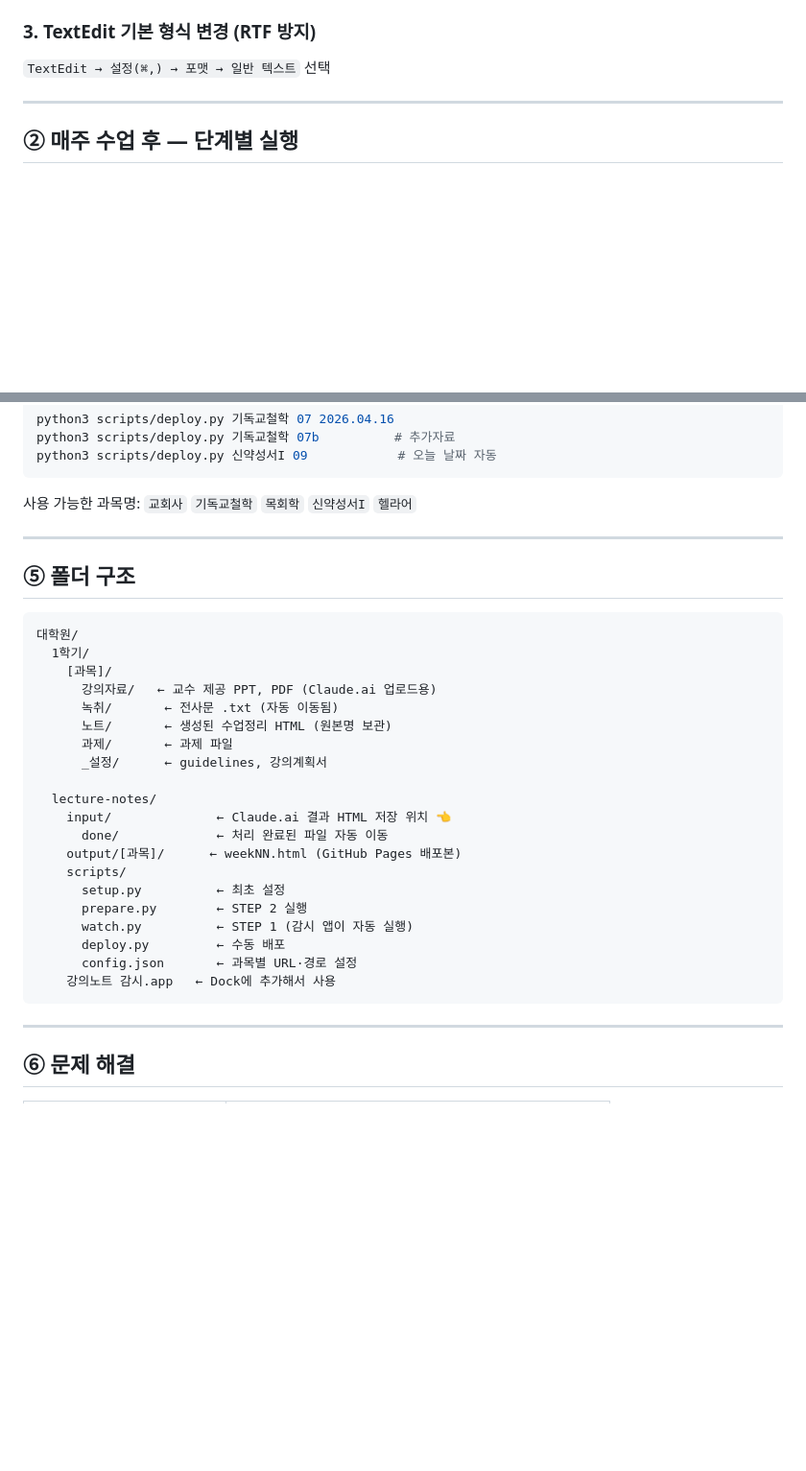
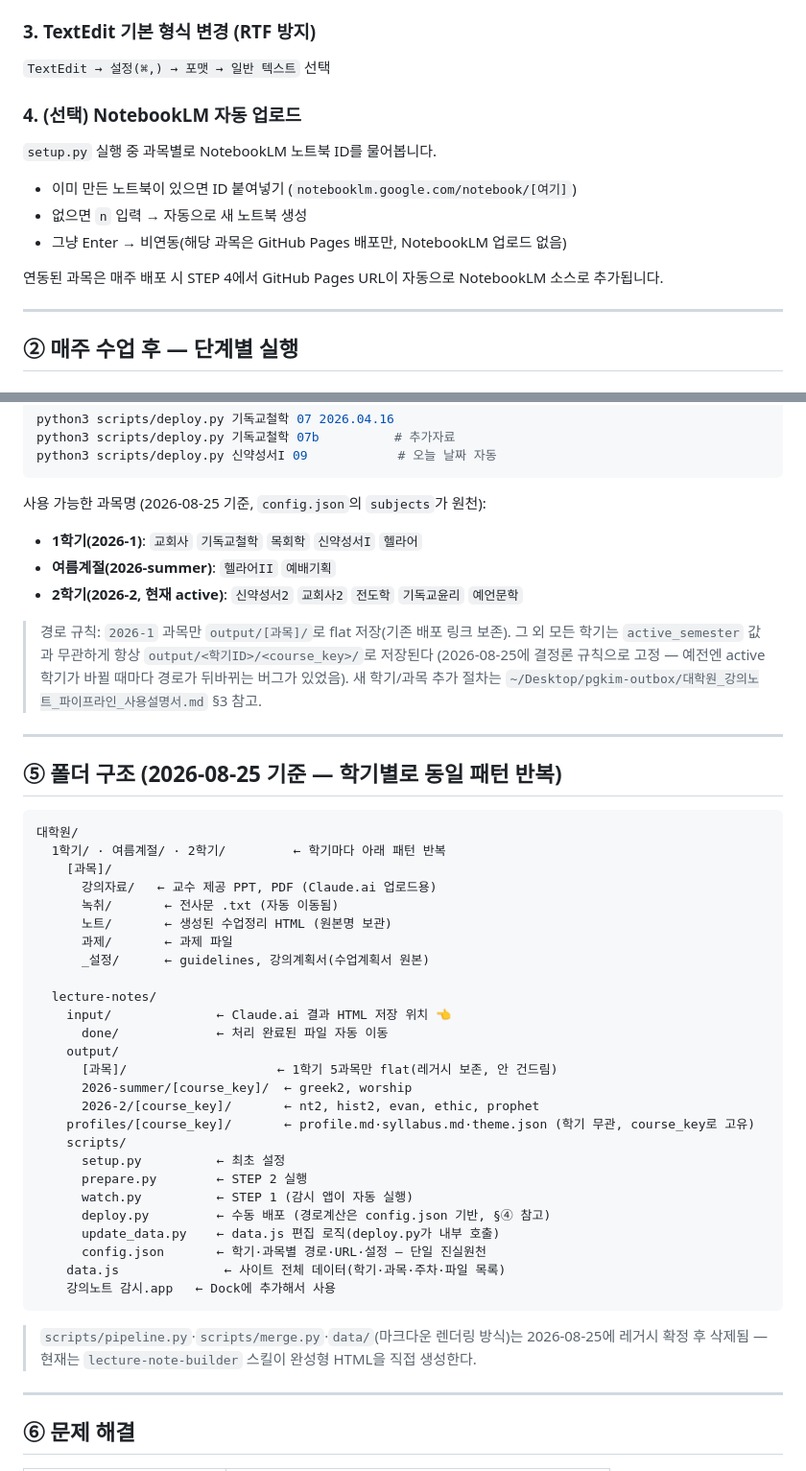
Before and after one commit to drumismylife/lecture-notes, a Markdown page: README.md, 2 parts joined by grey strips. Shown at 96% size. Drawn GitHub-style; blank space fills up the shorter version.

Commit message:
README.md 갱신 — 2학기·여름학기 반영, 경로 네임스페이스 규칙 명시
§4 사용 가능한 과목명에 여름계절(greek2·worship)·2학기(nt2·hist2·evan·
ethic·prophet) 추가, 결정론적 경로 규칙 설명 추가. §5 폴더 구조를
다학기 구조(output/<semester>/<course_key>/, profiles/)로 갱신하고
pipeline.py/merge.py/data/ 삭제 사실 명시.

Co-Authored-By: Claude Sonnet 5 <noreply@anthropic.com>

````diff
--- a/README.md
+++ b/README.md
@@ -21,6 +21,14 @@ bash apply_icon.sh
 ### 3. TextEdit 기본 형식 변경 (RTF 방지)
 `TextEdit → 설정(⌘,) → 포맷 → 일반 텍스트` 선택
 
+### 4. (선택) NotebookLM 자동 업로드
+`setup.py` 실행 중 과목별로 NotebookLM 노트북 ID를 물어봅니다.
+- 이미 만든 노트북이 있으면 ID 붙여넣기 (`notebooklm.google.com/notebook/[여기]`)
+- 없으면 `n` 입력 → 자동으로 새 노트북 생성
+- 그냥 Enter → 비연동(해당 과목은 GitHub Pages 배포만, NotebookLM 업로드 없음)
+
+연동된 과목은 매주 배포 시 STEP 4에서 GitHub Pages URL이 자동으로 NotebookLM 소스로 추가됩니다.
+
 ---
 
 ## ② 매주 수업 후 — 단계별 실행
@@ -106,34 +122,51 @@ python3 scripts/deploy.py 기독교철학 07b          # 추가자료
 python3 scripts/deploy.py 신약성서I 09            # 오늘 날짜 자동
 ```
 
-사용 가능한 과목명: `교회사` `기독교철학` `목회학` `신약성서I` `헬라어`
+사용 가능한 과목명 (2026-08-25 기준, `config.json`의 `subjects`가 원천):
+- **1학기(2026-1)**: `교회사` `기독교철학` `목회학` `신약성서I` `헬라어`
+- **여름계절(2026-summer)**: `헬라어II` `예배기획`
+- **2학기(2026-2, 현재 active)**: `신약성서2` `교회사2` `전도학` `기독교윤리` `예언문학`
+
+> 경로 규칙: `2026-1` 과목만 `output/[과목]/`로 flat 저장(기존 배포 링크 보존). 그 외 모든
+> 학기는 `active_semester` 값과 무관하게 항상 `output/<학기ID>/<course_key>/`로 저장된다
+> (2026-08-25에 결정론 규칙으로 고정 — 예전엔 active 학기가 바뀔 때마다 경로가 뒤바뀌는
+> 버그가 있었음). 새 학기/과목 추가 절차는 `~/Desktop/pgkim-outbox/대학원_강의노트_파이프라인_사용설명서.md` §3 참고.
 
 ---
 
-## ⑤ 폴더 구조
+## ⑤ 폴더 구조 (2026-08-25 기준 — 학기별로 동일 패턴 반복)
 
 ```
 대학원/
-  1학기/
+  1학기/ · 여름계절/ · 2학기/         ← 학기마다 아래 패턴 반복
     [과목]/
       강의자료/   ← 교수 제공 PPT, PDF (Claude.ai 업로드용)
       녹취/       ← 전사문 .txt (자동 이동됨)
       노트/       ← 생성된 수업정리 HTML (원본명 보관)
       과제/       ← 과제 파일
-      _설정/      ← guidelines, 강의계획서
+      _설정/      ← guidelines, 강의계획서(수업계획서 원본)
 
   lecture-notes/
     input/              ← Claude.ai 결과 HTML 저장 위치 👈
       done/             ← 처리 완료된 파일 자동 이동
-    output/[과목]/      ← weekNN.html (GitHub Pages 배포본)
+    output/
+      [과목]/                    ← 1학기 5과목만 flat(레거시 보존, 안 건드림)
+      2026-summer/[course_key]/  ← greek2, worship
+      2026-2/[course_key]/       ← nt2, hist2, evan, ethic, prophet
+    profiles/[course_key]/       ← profile.md·syllabus.md·theme.json (학기 무관, course_key로 고유)
     scripts/
       setup.py          ← 최초 설정
       prepare.py        ← STEP 2 실행
       watch.py          ← STEP 1 (감시 앱이 자동 실행)
-      deploy.py         ← 수동 배포
-      config.json       ← 과목별 URL·경로 설정
+      deploy.py         ← 수동 배포 (경로계산은 config.json 기반, §④ 참고)
+      update_data.py    ← data.js 편집 로직(deploy.py가 내부 호출)
+      config.json       ← 학기·과목별 경로·URL·설정 — 단일 진실원천
+    data.js              ← 사이트 전체 데이터(학기·과목·주차·파일 목록)
     강의노트 감시.app   ← Dock에 추가해서 사용
 ```
+
+> `scripts/pipeline.py`·`scripts/merge.py`·`data/`(마크다운 렌더링 방식)는 2026-08-25에
+> 레거시 확정 후 삭제됨 — 현재는 `lecture-note-builder` 스킬이 완성형 HTML을 직접 생성한다.
 
 ---
 
````
Also changed, not shown: other parts of README.md (+15 -7 lines).
